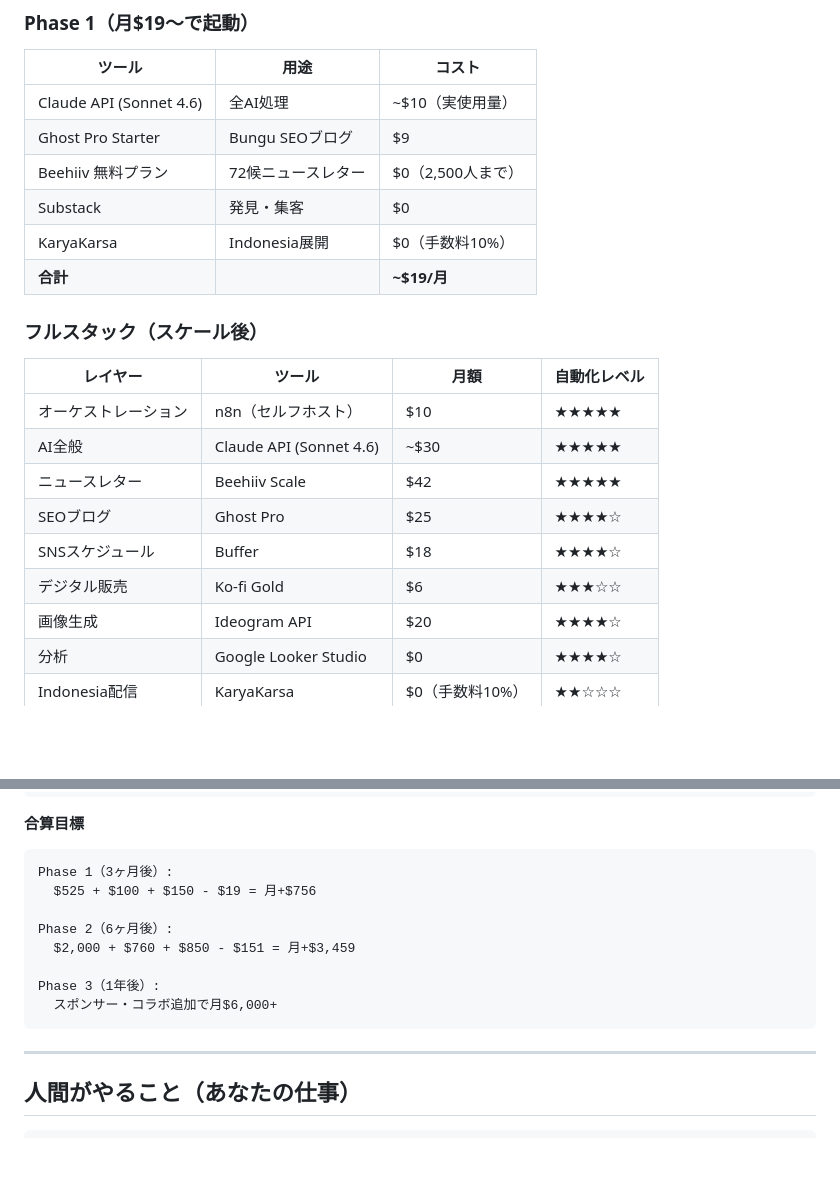
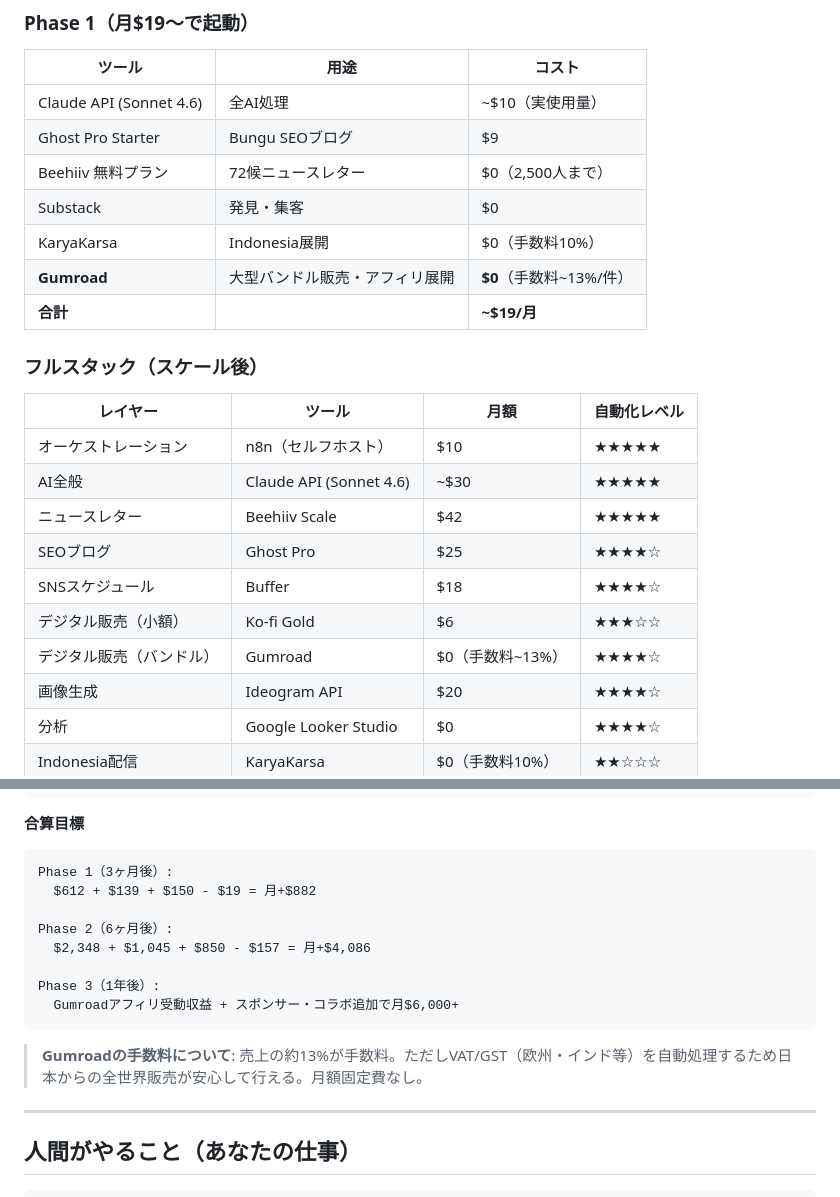
Before and after one commit to creaite-studio/aistudio-ideation, a Markdown page: strategy/monetize/2026-05-05-automation-pipeline.md, 2 parts joined by grey strips. Rendered like a GitHub page; blank space fills up the shorter version.

````diff
--- a/strategy/monetize/2026-05-05-automation-pipeline.md
+++ b/strategy/monetize/2026-05-05-automation-pipeline.md
@@ -61,6 +61,7 @@
 | Beehiiv 無料プラン | 72候ニュースレター | $0（2,500人まで） |
 | Substack | 発見・集客 | $0 |
 | KaryaKarsa | Indonesia展開 | $0（手数料10%） |
+| **Gumroad** | 大型バンドル販売・アフィリ展開 | **$0**（手数料~13%/件） |
 | **合計** | | **~$19/月** |
 
 ### フルスタック（スケール後）
@@ -72,7 +73,8 @@
 | ニュースレター | Beehiiv Scale | $42 | ★★★★★ |
 | SEOブログ | Ghost Pro | $25 | ★★★★☆ |
 | SNSスケジュール | Buffer | $18 | ★★★★☆ |
-| デジタル販売 | Ko-fi Gold | $6 | ★★★☆☆ |
+| デジタル販売（小額） | Ko-fi Gold | $6 | ★★★☆☆ |
+| デジタル販売（バンドル）| Gumroad | $0（手数料~13%） | ★★★★☆ |
 | 画像生成 | Ideogram API | $20 | ★★★★☆ |
 | 分析 | Google Looker Studio | $0 | ★★★★☆ |
 | Indonesia配信 | KaryaKarsa | $0（手数料10%） | ★★☆☆☆ |
@@ -416,14 +453,16 @@ Phase 2（購読者500人）:
 **合算目標**
 ```
 Phase 1（3ヶ月後）:
-  $525 + $100 + $150 - $19 = 月+$756
+  $612 + $139 + $150 - $19 = 月+$882
 
 Phase 2（6ヶ月後）:
-  $2,000 + $760 + $850 - $151 = 月+$3,459
+  $2,348 + $1,045 + $850 - $157 = 月+$4,086
 
 Phase 3（1年後）:
-  スポンサー・コラボ追加で月$6,000+
+  Gumroadアフィリ受動収益 + スポンサー・コラボ追加で月$6,000+
 ```
+
+> **Gumroadの手数料について**: 売上の約13%が手数料。ただしVAT/GST（欧州・インド等）を自動処理するため日本からの全世界販売が安心して行える。月額固定費なし。
 
 ---
 
````
Also changed, not shown: other parts of strategy/monetize/2026-05-05-automation-pipeline.md (+46 -11 lines), strategy/sns/2026-05-05-platform-content-strategy.md (+37 -19 lines).
